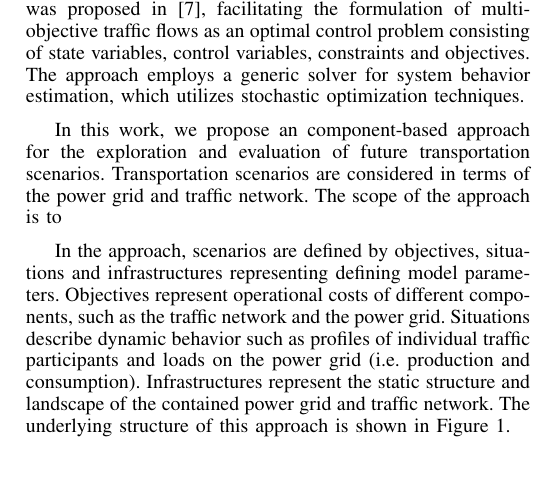
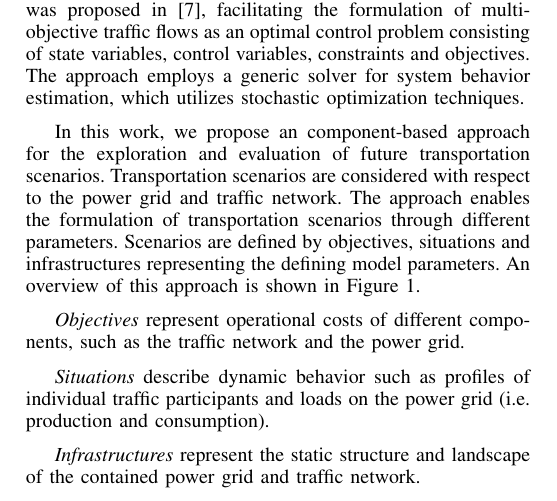
Before and after one commit to ghackenberg/smart-system-ide, a LaTeX paper (papers/ITSC-2015/src/ITSC-2015.tex, which reads papers/ITSC-2015/src/03_contribution.tex): part of one column of page 1 of 2, cut so that both start at the same text, the shorter picture padded with empty space. Compiled offline with pdfLaTeX.

Commit message:
update to recent version

```diff
--- a/papers/ITSC-2015/src/03_contribution.tex
+++ b/papers/ITSC-2015/src/03_contribution.tex
@@ -2,19 +2,17 @@
 
 Our approach is based on emergent property estimation techniques \cite{hackenberg2012towards} and uses a model-based approach for validating requirements in early phases of development proposed in \cite{hackenberg2014rapid}, relying on partial system models to ease modeling effort. An adaption to the ITS domain of this modeling technique was proposed in \cite{ascher2014early}, facilitating the formulation of multi-objective traffic flows as an optimal control problem consisting of state variables, control variables, constraints and objectives. The approach employs a generic solver for system behavior estimation, which utilizes stochastic optimization techniques.
 
-In this work, we propose an component-based approach for the exploration and evaluation of future transportation scenarios. Transportation scenarios are considered in terms of the power grid and traffic network. The scope of the approach is to
+In this work, we propose an component-based approach for the exploration and evaluation of future transportation scenarios. Transportation scenarios are considered with respect to the power grid and traffic network. The approach enables the formulation of transportation scenarios through different parameters. Scenarios are defined by objectives, situations and infrastructures representing the defining model parameters. An overview of this approach is shown in Figure~\ref{fig:approach}.
 
-In the approach, scenarios are defined by objectives, situations and infrastructures representing defining model parameters. Objectives represent operational costs of different components, such as the traffic network and the power grid. Situations describe dynamic behavior such as profiles of individual traffic participants and loads on the power grid (i.e. production and consumption). Infrastructures represent the static structure and landscape of the contained power grid and traffic network. The underlying structure of this approach is shown in Figure~\ref{fig:approach}.
+\textit{Objectives} represent operational costs of different components, such as the traffic network and the power grid.
 
-Through the differentiation into scenarios, different a
+\textit{Situations} describe dynamic behavior such as profiles of individual traffic participants and loads on the power grid (i.e. production and consumption).
 
-%The approach enables the segmentation of
-%both for the power grid and the traffic network.
-%incorporating traffic networks and power grid infrastructures.
-%Being capable of addressing objectives
-%and the utilization of different infrastructures of traffic participants, charging stations and the electricity grid.
-%Extension of an existing lightweight approach to traffic flow modeling
-%with electric infrastructure components.
+\textit{Infrastructures} represent the static structure and landscape of the contained power grid and traffic network.
+
+Model definition is aided by a composite model architecture fitted to transportation scenario modeling seen in Figure~\ref{fig:model}. On it's highest level, the model architecture is represented by the system model, which contains separate models for the traffic and the power system. The traffic model represents the traffic system, in which individual cars within the traffic infrastructure are contained. Similarly, the power model represents the power system, which is comprised by different energy producing or energy consuming power devices, such as solar panels, energy storages and charging stations. Furthermore, the power system includes the electricity infrastructure, such as low-voltage nets and medium-voltage nets. Model components have a set of input and output ports, which represent observations about specific state variables. Directed connections between ports allow the modeling of interactivity between different components.
+
+After scenario formulation, the approaches enables exploring and identifying the interactions between model parameters. [to be continued]
 
 The main contributions of this paper are:
 
```
Also changed, not shown: papers/ITSC-2015/src/02_related_work.tex (+6 -23 lines), papers/ITSC-2015/src/03_contribution.tex (5 more changed lines).
